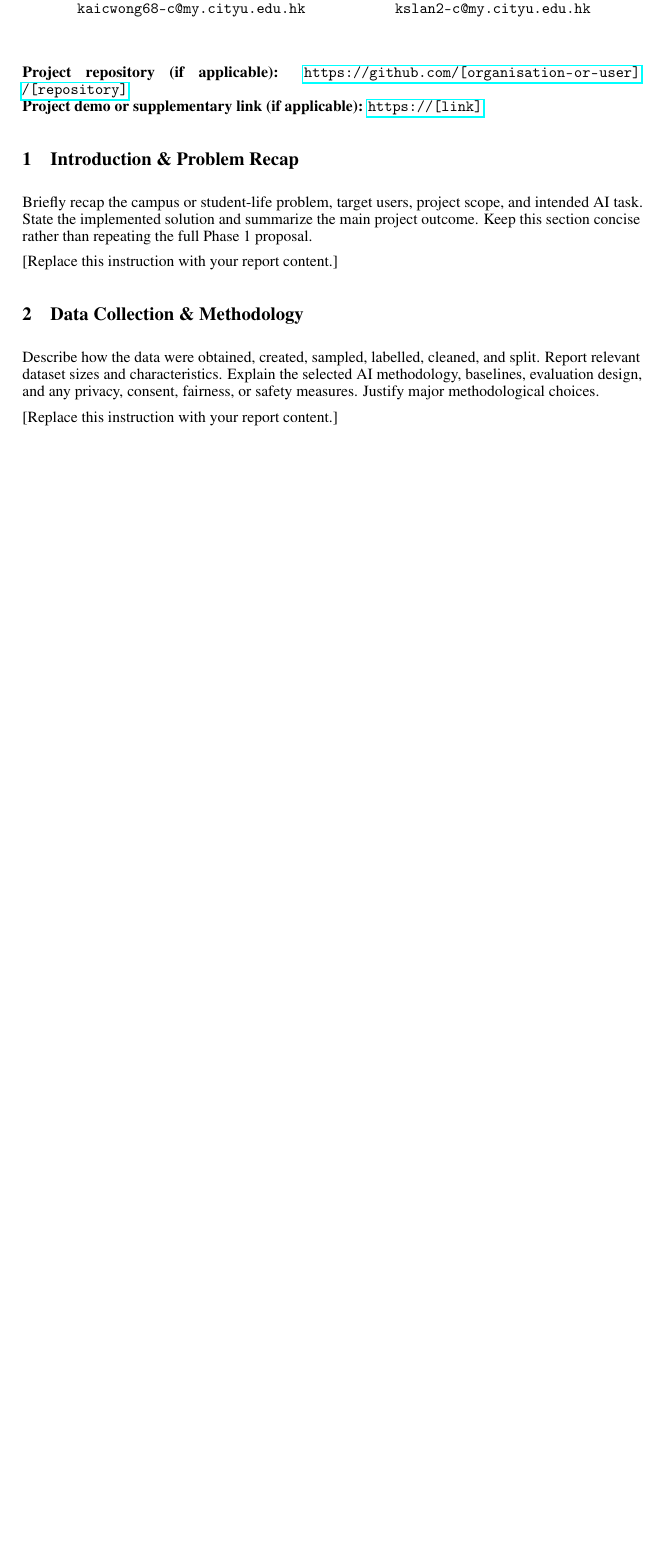
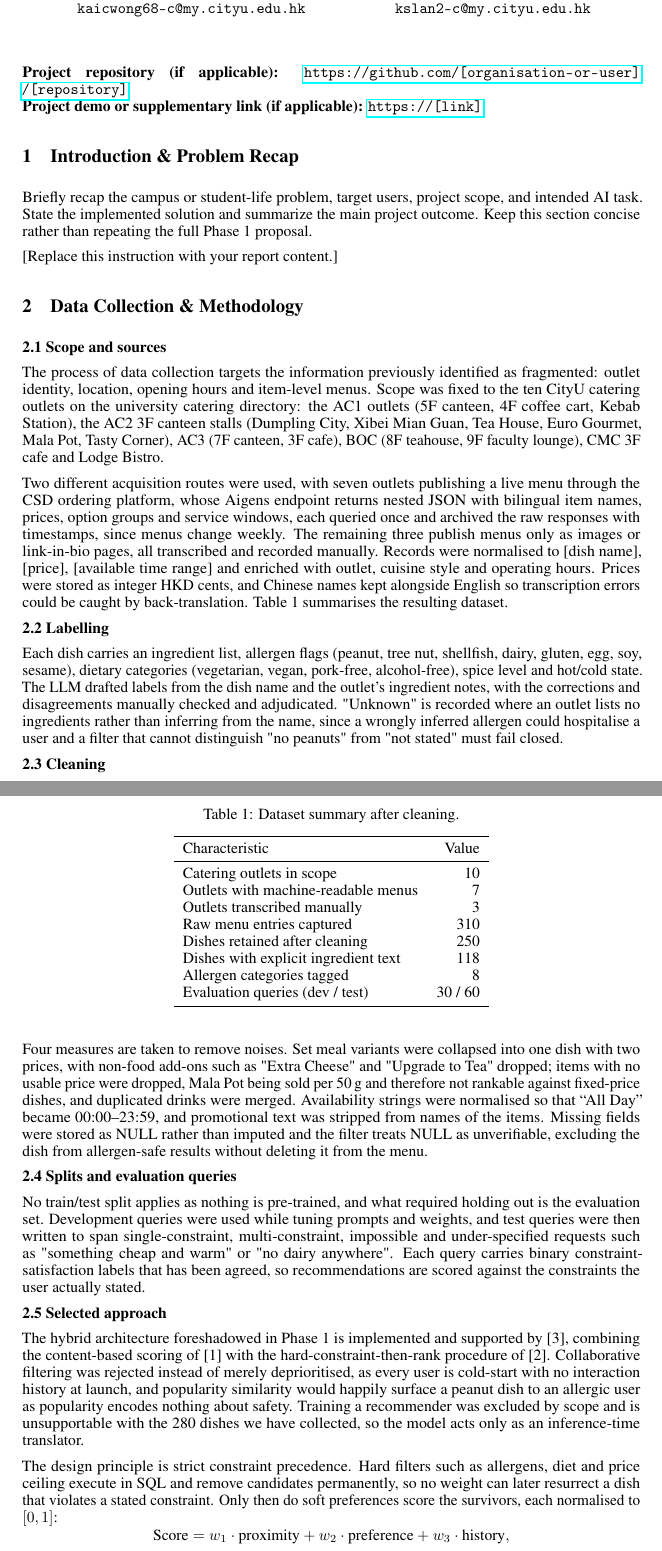
Before and after one commit to ALauuuuu/GE2340, a LaTeX document (Phase_2/Phase2_Group7.tex): part of page 1 of 3 before the commit and two parts of pages 1 and 2 of 4 after it, the two joined at a grey line, cut so that both start at the same text, the shorter picture padded with empty space. Compiled offline with pdfLaTeX.

Commit message:
Update Phase2_Group7.tex

```diff
--- a/Phase_2/Phase2_Group7.tex
+++ b/Phase_2/Phase2_Group7.tex
@@ -64,6 +64,48 @@ Briefly recap the campus or student-life problem, target users, project scope, a
 [Replace this instruction with your report content.]
 
 \section{Data Collection \& Methodology}
-Describe how the data were obtained, created, sampled, labelled, cleaned, and split. Report relevant dataset sizes and characteristics. Explain the selected AI methodology, baselines, evaluation design, and any privacy, consent, fairness, or safety measures. Justify major methodological choices.
+\textbf{2.1 Scope and sources}
 
-[Replace this instruction with your report content.]
+The process of data collection targets the information previously identified as fragmented: outlet identity, location, opening hours and item-level menus. Scope was fixed to the ten CityU catering outlets on the university catering directory: the AC1 outlets (5F canteen, 4F coffee cart, Kebab Station), the AC2 3F canteen stalls (Dumpling City, Xibei Mian Guan, Tea House, Euro Gourmet, Mala Pot, Tasty Corner), AC3 (7F canteen, 3F cafe), BOC (8F teahouse, 9F faculty lounge), CMC 3F cafe and Lodge Bistro.
+
+Two different acquisition routes were used, with seven outlets publishing a live menu through the CSD ordering platform, whose Aigens endpoint returns nested JSON with bilingual item names, prices, option groups and service windows, each queried once and archived the raw responses with timestamps, since menus change weekly. The remaining three publish menus only as images or link-in-bio pages, all transcribed and recorded manually. Records were normalised to [dish name], [price], [available time range] and enriched with outlet, cuisine style and operating hours. Prices were stored as integer HKD cents, and Chinese names kept alongside English so transcription errors could be caught by back-translation. Table 1 summarises the resulting dataset.
+
+\begin{table}[t]
+  \centering
+  \caption{Dataset summary after cleaning.}
+  \label{tab:dataset}
+  \begin{tabular}{lr}
+    \toprule
+    Characteristic & Value \\
+    \midrule
+    Catering outlets in scope & 10 \\
+    Outlets with machine-readable menus & 7 \\
+    Outlets transcribed manually & 3 \\
+    Raw menu entries captured & 310 \\
+    Dishes retained after cleaning & 250 \\
+    Dishes with explicit ingredient text & 118 \\
+    Allergen categories tagged & 8 \\
+    Evaluation queries (dev / test) & 30 / 60 \\
+    \bottomrule
+  \end{tabular}
+\end{table}
+
+\textbf{2.2 Labelling}
+
+Each dish carries an ingredient list, allergen flags (peanut, tree nut, shellfish, dairy, gluten, egg, soy, sesame), dietary categories (vegetarian, vegan, pork-free, alcohol-free), spice level and hot/cold state. The LLM drafted labels from the dish name and the outlet's ingredient notes, with the corrections and disagreements manually checked and adjudicated. "Unknown" is recorded where an outlet lists no ingredients rather than inferring from the name, since a wrongly inferred allergen could hospitalise a user and a filter that cannot distinguish "no peanuts" from "not stated" must fail closed.
+
+\textbf{2.3 Cleaning}
+
+Four measures are taken to remove noises. Set meal variants were collapsed into one dish with two prices, with non-food add-ons such as "Extra Cheese" and "Upgrade to Tea" dropped; items with no usable price were dropped, Mala Pot being sold per 50\,g and therefore not rankable against fixed-price dishes, and duplicated drinks were merged. Availability strings were normalised so that ``All Day'' became 00:00--23:59, and promotional text was stripped from names of the items. Missing fields were stored as NULL rather than imputed and the filter treats NULL as unverifiable, excluding the dish from allergen-safe results without deleting it from the menu.
+
+\textbf{2.4 Splits and evaluation queries}
+
+No train/test split applies as nothing is pre-trained, and what required holding out is the evaluation set. Development queries were used while tuning prompts and weights, and test queries were then written to span single-constraint, multi-constraint, impossible and under-specified requests such as "something cheap and warm" or "no dairy anywhere". Each query carries binary constraint-satisfaction labels that has been agreed, so recommendations are scored against the constraints the user actually stated.
+
+\textbf{2.5 Selected approach}
+
+The hybrid architecture foreshadowed in Phase 1 is implemented and supported by [3], combining the content-based scoring of [1] with the hard-constraint-then-rank procedure of [2]. Collaborative filtering was rejected instead of merely deprioritised, as every user is cold-start with no interaction history at launch, and popularity similarity would happily surface a peanut dish to an allergic user as popularity encodes nothing about safety. Training a recommender was excluded by scope and is unsupportable with the 280 dishes we have collected, so the model acts only as an inference-time translator.
+
+The design principle is strict constraint precedence. Hard filters such as allergens, diet and price ceiling execute in SQL and remove candidates permanently, so no weight can later resurrect a dish that violates a stated constraint. Only then do soft preferences score the survivors, each normalised to $[0,1]$:
+\[
+\text{Score} = w_1 \cdot \text{proximity} + w_2 \cdot \text{preference} + w_3 \cdot \text{history},
```
Also changed, not shown: Phase_2/Phase2_Group7.tex (10 more changed lines).
